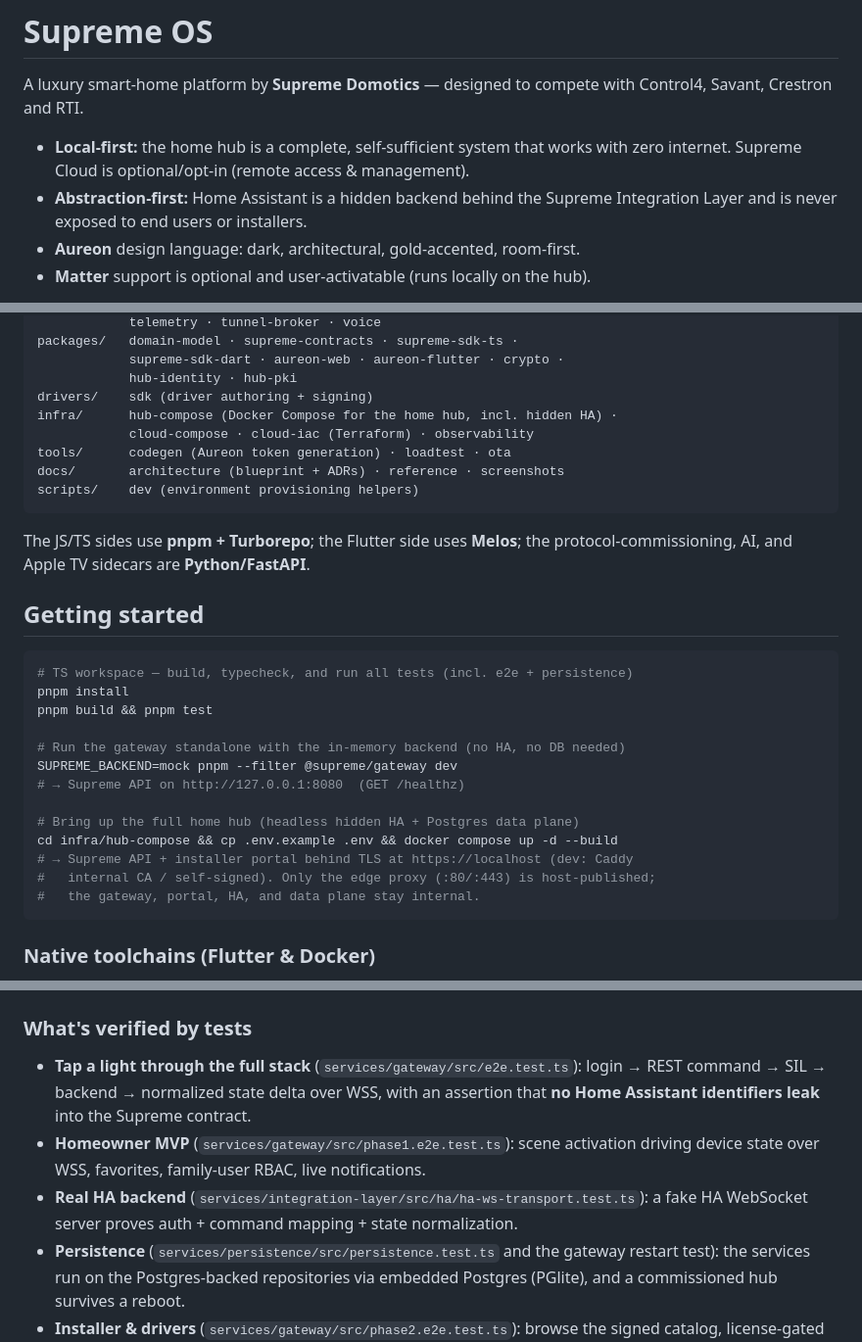
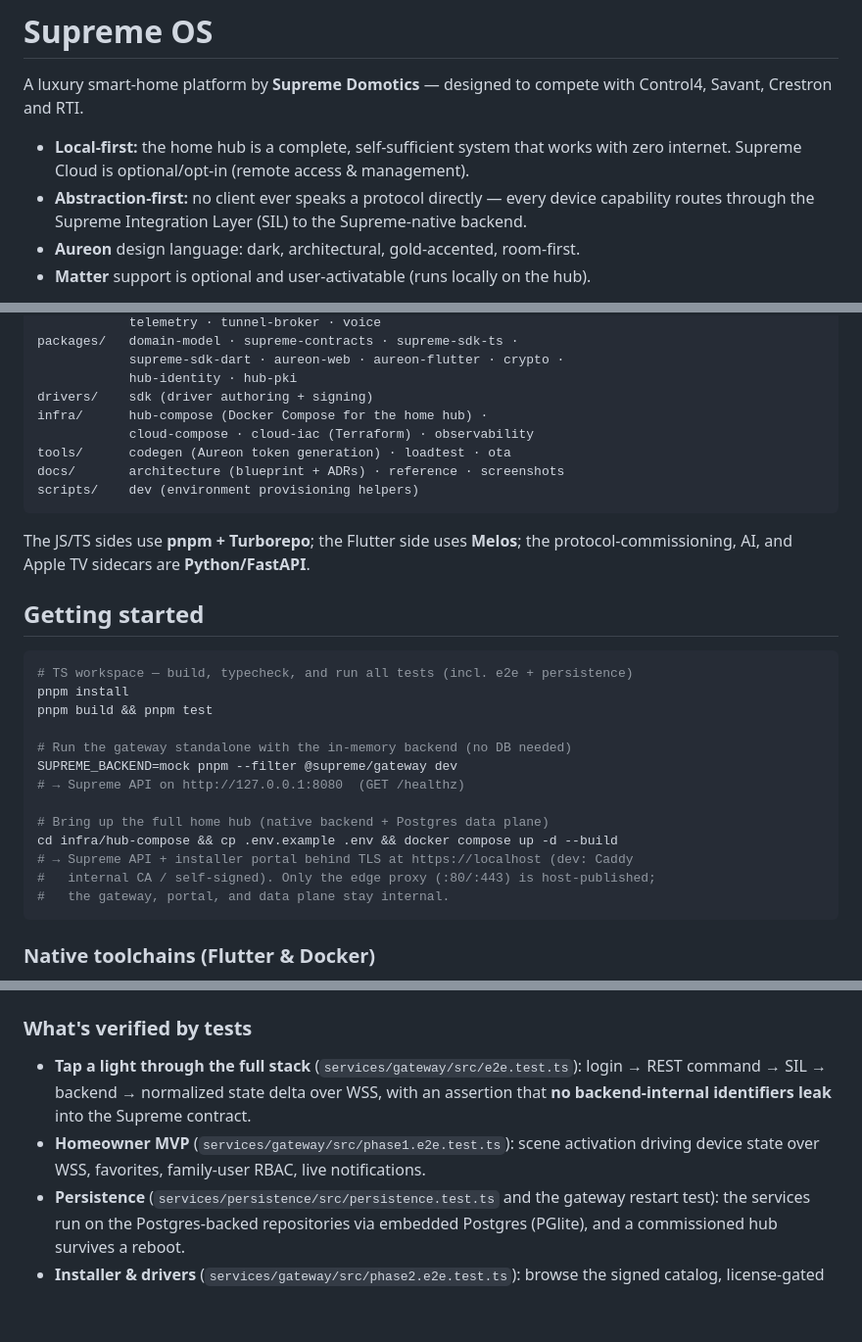
Before and after one commit to supremedomotics/OS-app, a Markdown page: README.md, 3 parts joined by grey strips. Shown at 98% size. GitHub-like rendering; blank space fills up the shorter version.

````diff
--- a/README.md
+++ b/README.md
@@ -5,8 +5,9 @@ Control4, Savant, Crestron and RTI.
 
 - **Local-first:** the home hub is a complete, self-sufficient system that works
   with zero internet. Supreme Cloud is optional/opt-in (remote access & management).
-- **Abstraction-first:** Home Assistant is a hidden backend behind the Supreme
-  Integration Layer and is never exposed to end users or installers.
+- **Abstraction-first:** no client ever speaks a protocol directly — every
+  device capability routes through the Supreme Integration Layer (SIL) to the
+  Supreme-native backend.
 - **Aureon** design language: dark, architectural, gold-accented, room-first.
 - **Matter** support is optional and user-activatable (runs locally on the hub).
 
@@ -105,7 +104,7 @@ packages/   domain-model · supreme-contracts · supreme-sdk-ts ·
             supreme-sdk-dart · aureon-web · aureon-flutter · crypto ·
             hub-identity · hub-pki
 drivers/    sdk (driver authoring + signing)
-infra/      hub-compose (Docker Compose for the home hub, incl. hidden HA) ·
+infra/      hub-compose (Docker Compose for the home hub) ·
             cloud-compose · cloud-iac (Terraform) · observability
 tools/      codegen (Aureon token generation) · loadtest · ota
 docs/       architecture (blueprint + ADRs) · reference · screenshots
@@ -122,15 +121,15 @@ protocol-commissioning, AI, and Apple TV sidecars are **Python/FastAPI**.
 pnpm install
 pnpm build && pnpm test
 
-# Run the gateway standalone with the in-memory backend (no HA, no DB needed)
+# Run the gateway standalone with the in-memory backend (no DB needed)
 SUPREME_BACKEND=mock pnpm --filter @supreme/gateway dev
 # → Supreme API on http://127.0.0.1:8080  (GET /healthz)
 
-# Bring up the full home hub (headless hidden HA + Postgres data plane)
+# Bring up the full home hub (native backend + Postgres data plane)
 cd infra/hub-compose && cp .env.example .env && docker compose up -d --build
 # → Supreme API + installer portal behind TLS at https://localhost (dev: Caddy
 #   internal CA / self-signed). Only the edge proxy (:80/:443) is host-published;
-#   the gateway, portal, HA, and data plane stay internal.
+#   the gateway, portal, and data plane stay internal.
 ```
 
 ### Native toolchains (Flutter & Docker)
@@ -180,11 +179,9 @@ cd services/ai-py && pytest -q              # Python sidecar tests (ruff + pytes
 
 - **Tap a light through the full stack** (`services/gateway/src/e2e.test.ts`):
   login → REST command → SIL → backend → normalized state delta over WSS, with an
-  assertion that **no Home Assistant identifiers leak** into the Supreme contract.
+  assertion that **no backend-internal identifiers leak** into the Supreme contract.
 - **Homeowner MVP** (`services/gateway/src/phase1.e2e.test.ts`): scene activation
   driving device state over WSS, favorites, family-user RBAC, live notifications.
-- **Real HA backend** (`services/integration-layer/src/ha/ha-ws-transport.test.ts`):
-  a fake HA WebSocket server proves auth + command mapping + state normalization.
 - **Persistence** (`services/persistence/src/persistence.test.ts` and the gateway
   restart test): the services run on the Postgres-backed repositories via embedded
   Postgres (PGlite), and a commissioned hub survives a reboot.
````
Also changed, not shown: other parts of README.md (+16 -18 lines).
